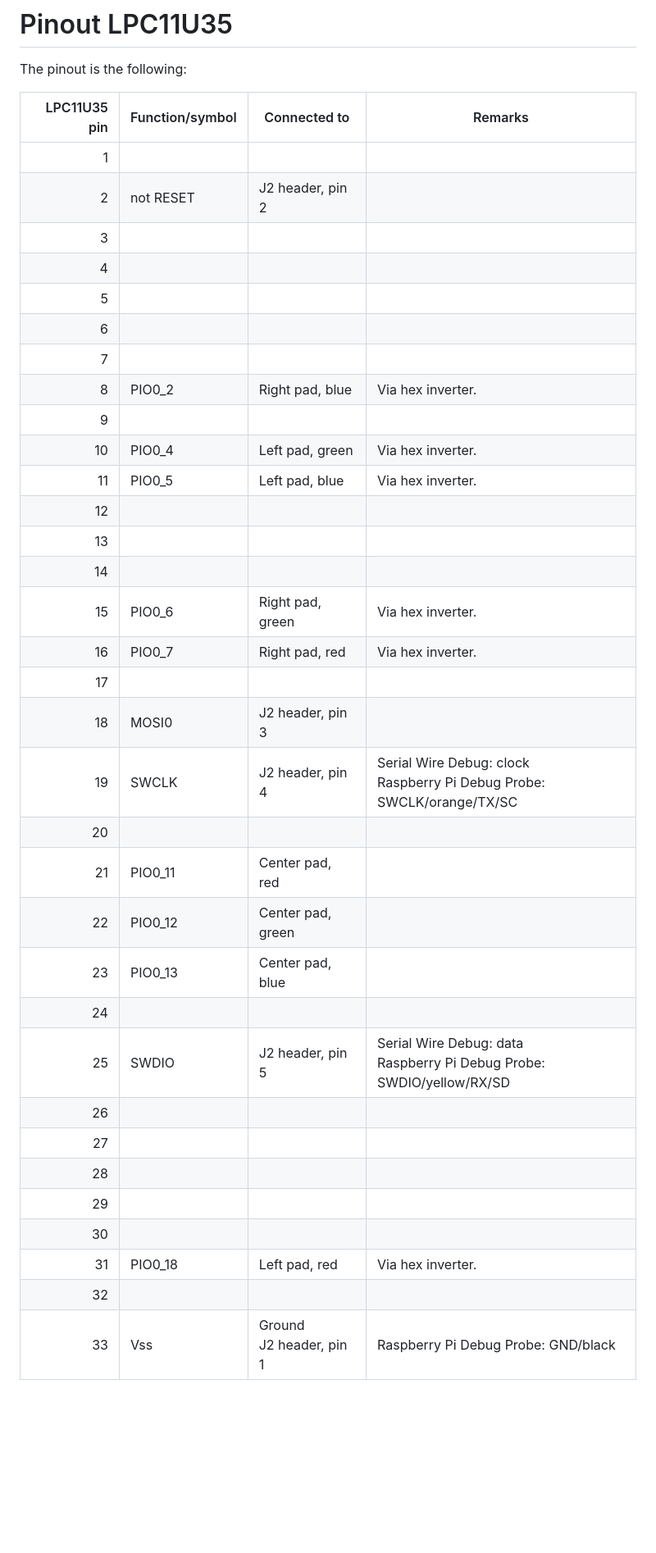
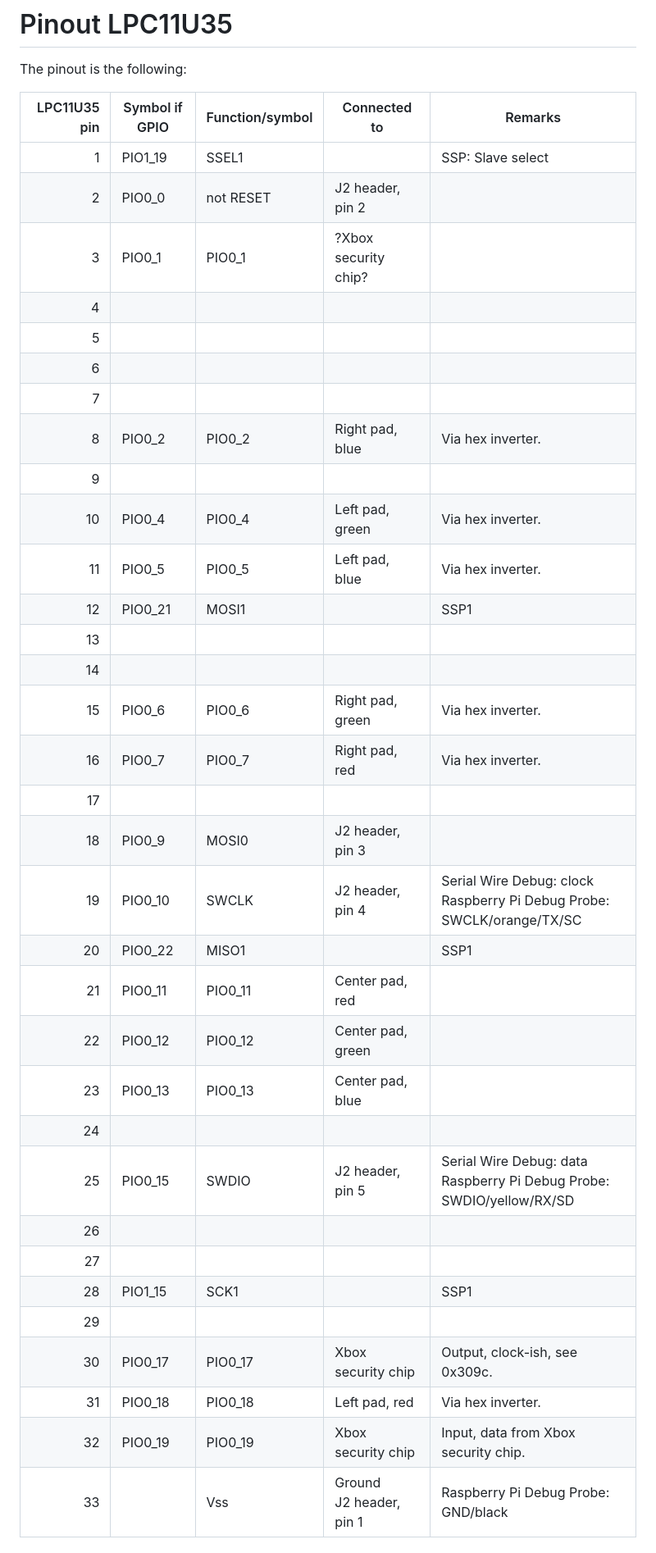
Before and after one commit to dopheideb/LEGODimensions, a Markdown page: README.md, the part around one of its changes. Shown at 82% size. Rendered like a GitHub page; blank space fills up the shorter version.

Commit message:
Pins and Xbox info.

```diff
--- a/README.md
+++ b/README.md
@@ -51,38 +51,39 @@ protection).
 
 The pinout is the following:
 
-| LPC11U35 pin | Function/symbol | Connected to               | Remarks
-| -----------: | --------------- | -------------------------- | ----------
-|            1 |                 |                            |
-|            2 | not RESET       | J2 header, pin 2           |
-|            3 |                 |                            |
-|            4 |                 |                            |
-|            5 |                 |                            |
-|            6 |                 |                            |
-|            7 |                 |                            |
-|            8 | PIO0_2          | Right pad, blue            | Via hex inverter.
-|            9 |                 |                            |
-|           10 | PIO0_4          | Left pad, green            | Via hex inverter.
-|           11 | PIO0_5          | Left pad, blue             | Via hex inverter.
-|           12 |                 |                            |
-|           13 |                 |                            |
-|           14 |                 |                            |
-|           15 | PIO0_6          | Right pad, green           | Via hex inverter.
-|           16 | PIO0_7          | Right pad, red             | Via hex inverter.
-|           17 |                 |                            |
-|           18 | MOSI0           | J2 header, pin 3           |
-|           19 | SWCLK           | J2 header, pin 4           | Serial Wire Debug: clock<br>Raspberry Pi Debug Probe: SWCLK/orange/TX/SC
-|           20 |                 |                            |
-|           21 | PIO0_11         | Center pad, red            |
-|           22 | PIO0_12         | Center pad, green          |
-|           23 | PIO0_13         | Center pad, blue           |
-|           24 |                 |                            |
-|           25 | SWDIO           | J2 header, pin 5           | Serial Wire Debug: data<br>Raspberry Pi Debug Probe: SWDIO/yellow/RX/SD
-|           26 |                 |                            |
-|           27 |                 |                            |
-|           28 |                 |                            |
-|           29 |                 |                            |
-|           30 |                 |                            |
-|           31 | PIO0_18         | Left pad, red              | Via hex inverter.
-|           32 |                 |                            |
-|           33 | Vss             | Ground<br>J2 header, pin 1 | Raspberry Pi Debug Probe: GND/black
+| LPC11U35 pin | Symbol if GPIO | Function/symbol | Connected to               | Remarks
+| -----------: | -------------- | --------------- | -------------------------- | ----------
+|            1 | PIO1_19        | SSEL1           |                            | SSP: Slave select
+|            2 | PIO0_0         | not RESET       | J2 header, pin 2           |
+|            3 | PIO0_1         | PIO0_1          | ?Xbox security chip?       |
+|            4 |                |                 |                            |
+|            5 |                |                 |                            |
+|            6 |                |                 |                            |
+|            7 |                |                 |                            |
+|            8 | PIO0_2         | PIO0_2          | Right pad, blue            | Via hex inverter.
+|            9 |                |                 |                            |
+|           10 | PIO0_4         | PIO0_4          | Left pad, green            | Via hex inverter.
+|           11 | PIO0_5         | PIO0_5          | Left pad, blue             | Via hex inverter.
+|           12 | PIO0_21        | MOSI1           |                            | SSP1
+|           13 |                |                 |                            |
+|           14 |                |                 |                            |
+|           15 | PIO0_6         | PIO0_6          | Right pad, green           | Via hex inverter.
+|           16 | PIO0_7         | PIO0_7          | Right pad, red             | Via hex inverter.
+|           17 |                |                 |                            |
+|           18 | PIO0_9         | MOSI0           | J2 header, pin 3           |
+|           19 | PIO0_10        | SWCLK           | J2 header, pin 4           | Serial Wire Debug: clock<br>Raspberry Pi Debug Probe: SWCLK/orange/TX/SC
+|           20 | PIO0_22        | MISO1           |                            | SSP1
+|           21 | PIO0_11        | PIO0_11         | Center pad, red            |
+|           22 | PIO0_12        | PIO0_12         | Center pad, green          |
+|           23 | PIO0_13        | PIO0_13         | Center pad, blue           |
+|           24 |                |                 |                            |
+|           25 | PIO0_15        | SWDIO           | J2 header, pin 5           | Serial Wire Debug: data<br>Raspberry Pi Debug Probe: SWDIO/yellow/RX/SD
+|           26 |                |                 |                            |
+|           27 |                |                 |                            |
+|           28 | PIO1_15        | SCK1            |                            | SSP1
+|           29 |                |                 |                            |
+|           30 | PIO0_17        | PIO0_17         | Xbox security chip         | Output, clock-ish, see 0x309c.
+|           31 | PIO0_18        | PIO0_18         | Left pad, red              | Via hex inverter.
+|           32 | PIO0_19        | PIO0_19         | Xbox security chip         | Input, data from Xbox security chip.
+|           33 |                | Vss             | Ground<br>J2 header, pin 1 | Raspberry Pi Debug Probe: GND/black
+
```
Also changed, not shown: other parts of README.md (+18 -0 lines).
